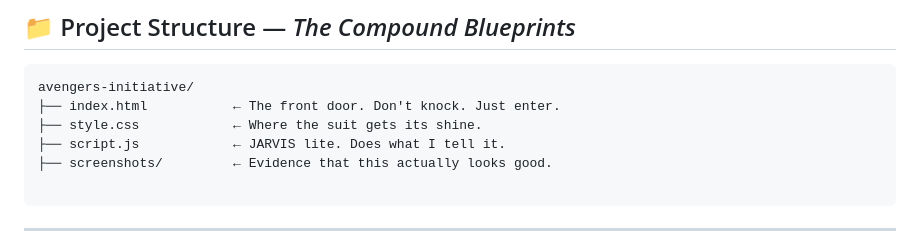
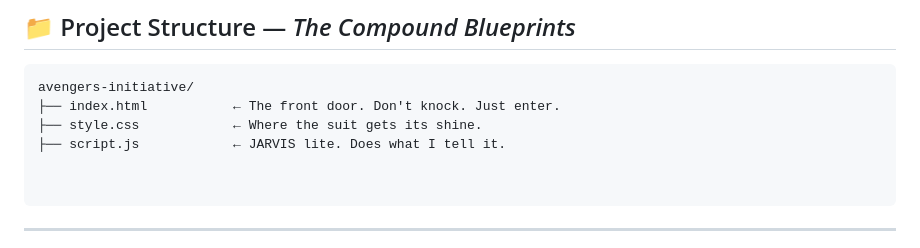
Before and after one commit to aaryanbudakoti/Avengers-portfolio, a Markdown page: README.md, the part around the change. Rendered like a GitHub page.

Commit message:
changes in  README
Removed the screenshots directory from the README structure.

````diff
--- a/README.md
+++ b/README.md
@@ -115,7 +115,7 @@ avengers-initiative/
 ├── index.html           ← The front door. Don't knock. Just enter.
 ├── style.css            ← Where the suit gets its shine.
 ├── script.js            ← JARVIS lite. Does what I tell it.
-├── screenshots/         ← Evidence that this actually looks good.
+
 
 ```
 
````
